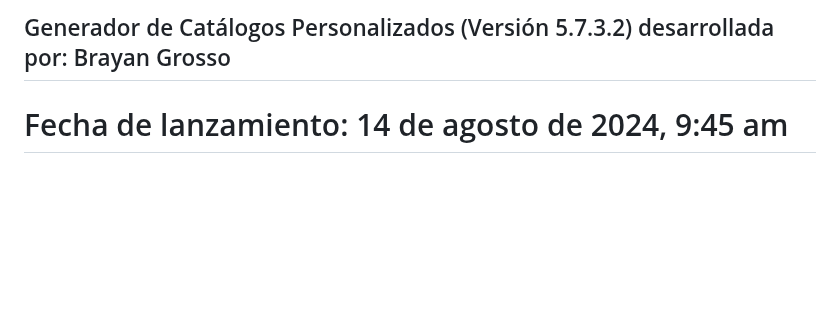
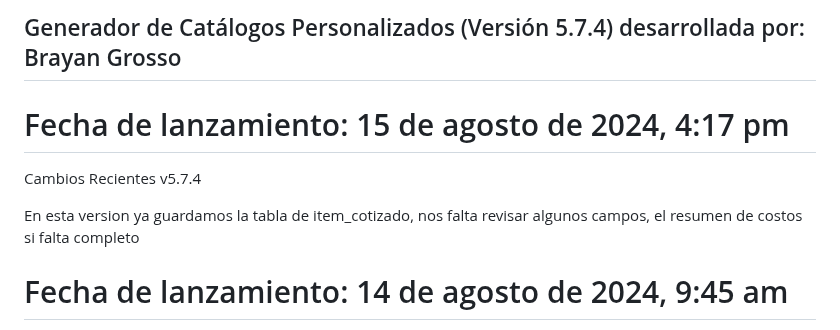
Before and after one commit to Grosso05/Sistema_mockups_web, a Markdown page: README.md, the part around the change. GitHub-like rendering; blank space fills up the shorter version.

```diff
--- a/README.md
+++ b/README.md
@@ -1,4 +1,11 @@
-## Generador de Catálogos Personalizados (Versión 5.7.3.2) desarrollada por: Brayan Grosso
+## Generador de Catálogos Personalizados (Versión 5.7.4) desarrollada por: Brayan Grosso
+
+# Fecha de lanzamiento: 15 de agosto de 2024, 4:17 pm
+
+Cambios Recientes
+v5.7.4
+
+En esta version ya guardamos la tabla de item_cotizado, nos falta revisar algunos campos, el resumen de costos si falta completo
 
 # Fecha de lanzamiento: 14 de agosto de 2024, 9:45 am
 
```
